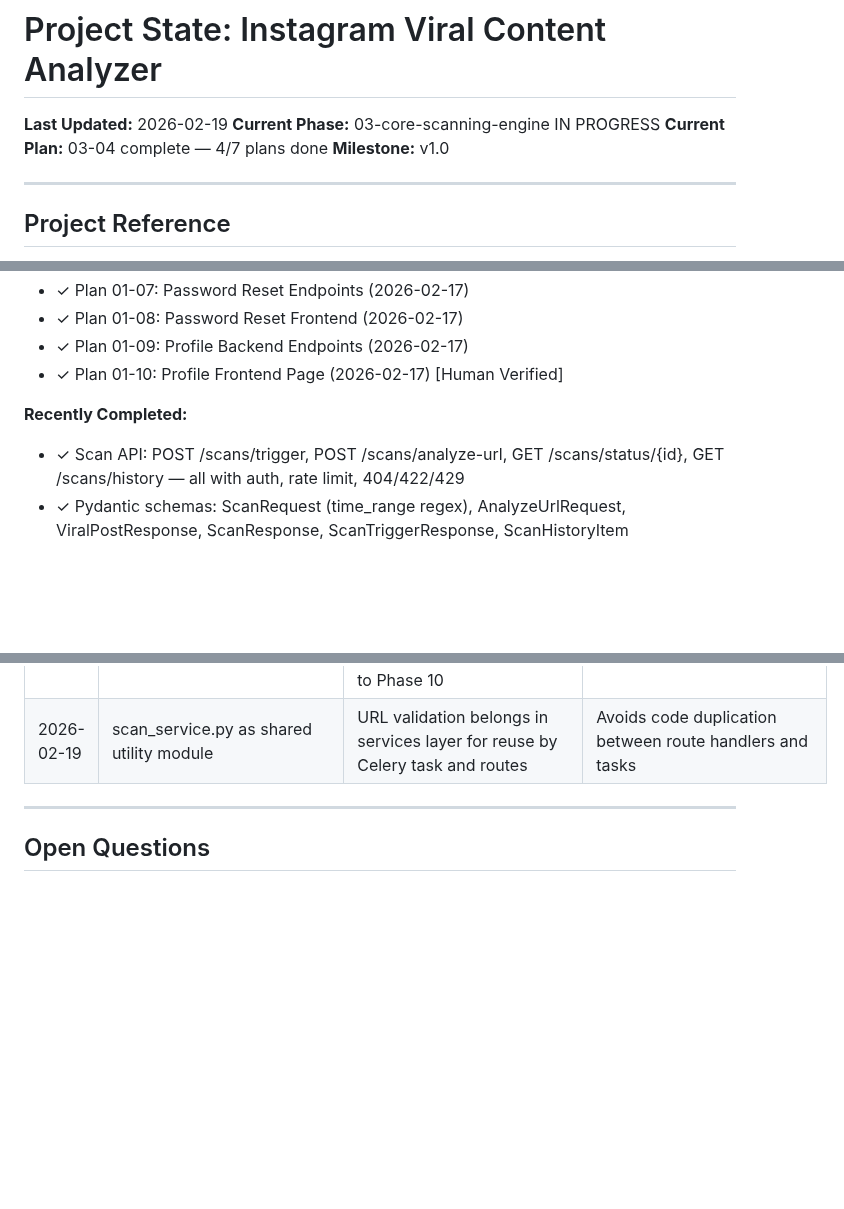
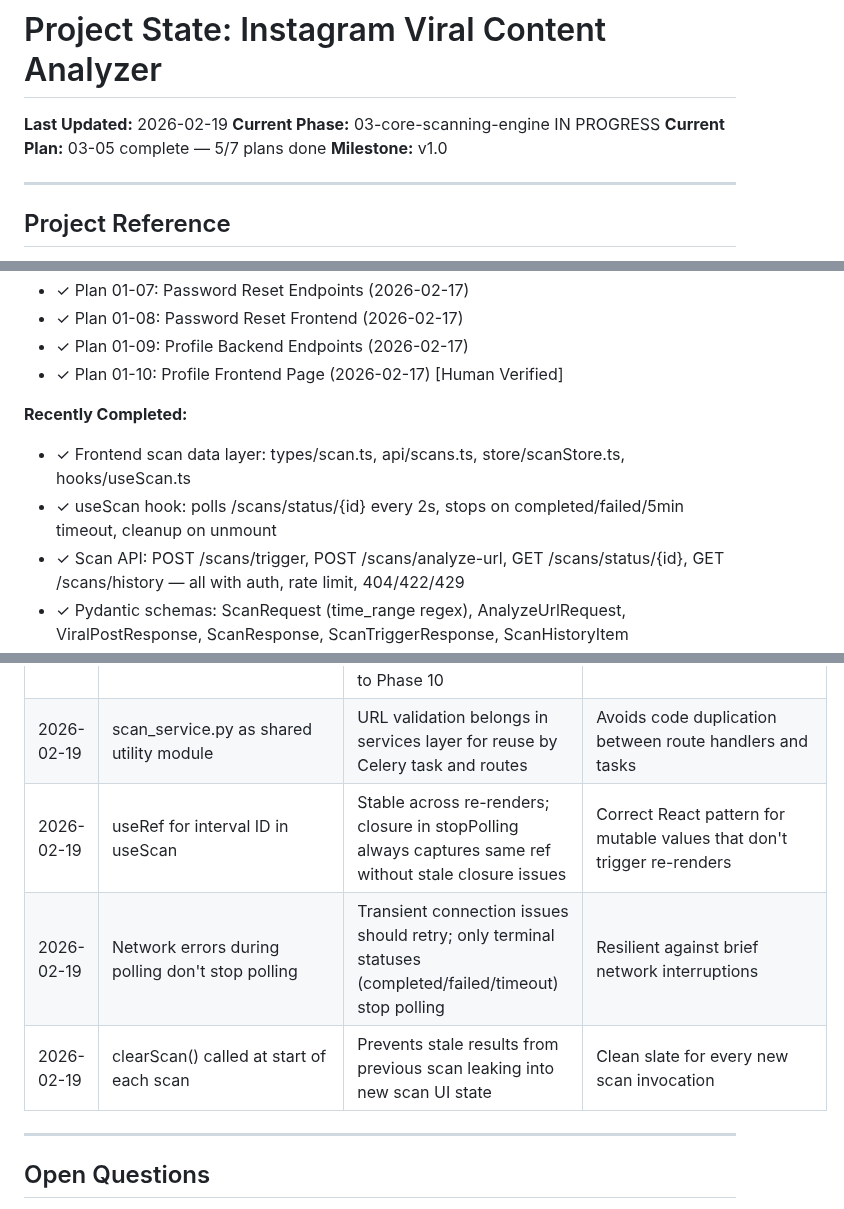
Before and after one commit to ShadSafa/SAASProject, a Markdown page: .planning/STATE.md, 3 parts joined by grey strips. Rendered like a GitHub page; blank space fills up the shorter version.

```diff
--- a/.planning/STATE.md
+++ b/.planning/STATE.md
@@ -2,7 +2,7 @@
 
 **Last Updated:** 2026-02-19
 **Current Phase:** 03-core-scanning-engine IN PROGRESS
-**Current Plan:** 03-04 complete — 4/7 plans done
+**Current Plan:** 03-05 complete — 5/7 plans done
 **Milestone:** v1.0
 
 ---
@@ -77,6 +77,8 @@ Progress: [####------] 43% — IN PROGRESS
 - ✓ Plan 01-10: Profile Frontend Page (2026-02-17) [Human Verified]
 
 **Recently Completed:**
+- ✓ Frontend scan data layer: types/scan.ts, api/scans.ts, store/scanStore.ts, hooks/useScan.ts
+- ✓ useScan hook: polls /scans/status/{id} every 2s, stops on completed/failed/5min timeout, cleanup on unmount
 - ✓ Scan API: POST /scans/trigger, POST /scans/analyze-url, GET /scans/status/{id}, GET /scans/history — all with auth, rate limit, 404/422/429
 - ✓ Pydantic schemas: ScanRequest (time_range regex), AnalyzeUrlRequest, ViralPostResponse, ScanResponse, ScanTriggerResponse, ScanHistoryItem
 - ✓ scan_service.py: extract_post_id_from_url(), cache_thumbnail_to_s3(), get_scan_with_posts()
@@ -151,6 +153,9 @@ Progress: [####------] 43% — IN PROGRESS
 | 2026-02-19 | Lazy import execute_scan inside route handler | Prevents circular import at FastAPI startup (routes imported by main.py which also imports celery_app) | Standard pattern for circular-import-safe Celery task dispatch |
 | 2026-02-19 | FREE_TIER_MONTHLY_LIMIT = 5 hardcoded for Phase 3 | Pragmatic for current phase; proper subscription tier enforcement deferred to Phase 10 | Known tech debt with explicit upgrade path |
 | 2026-02-19 | scan_service.py as shared utility module | URL validation belongs in services layer for reuse by Celery task and routes | Avoids code duplication between route handlers and tasks |
+| 2026-02-19 | useRef for interval ID in useScan | Stable across re-renders; closure in stopPolling always captures same ref without stale closure issues | Correct React pattern for mutable values that don't trigger re-renders |
+| 2026-02-19 | Network errors during polling don't stop polling | Transient connection issues should retry; only terminal statuses (completed/failed/timeout) stop polling | Resilient against brief network interruptions |
+| 2026-02-19 | clearScan() called at start of each scan | Prevents stale results from previous scan leaking into new scan UI state | Clean slate for every new scan invocation |
 
 ---
 
```
Also changed, not shown: other parts of .planning/STATE.md (+12 -11 lines), 1 other file.
